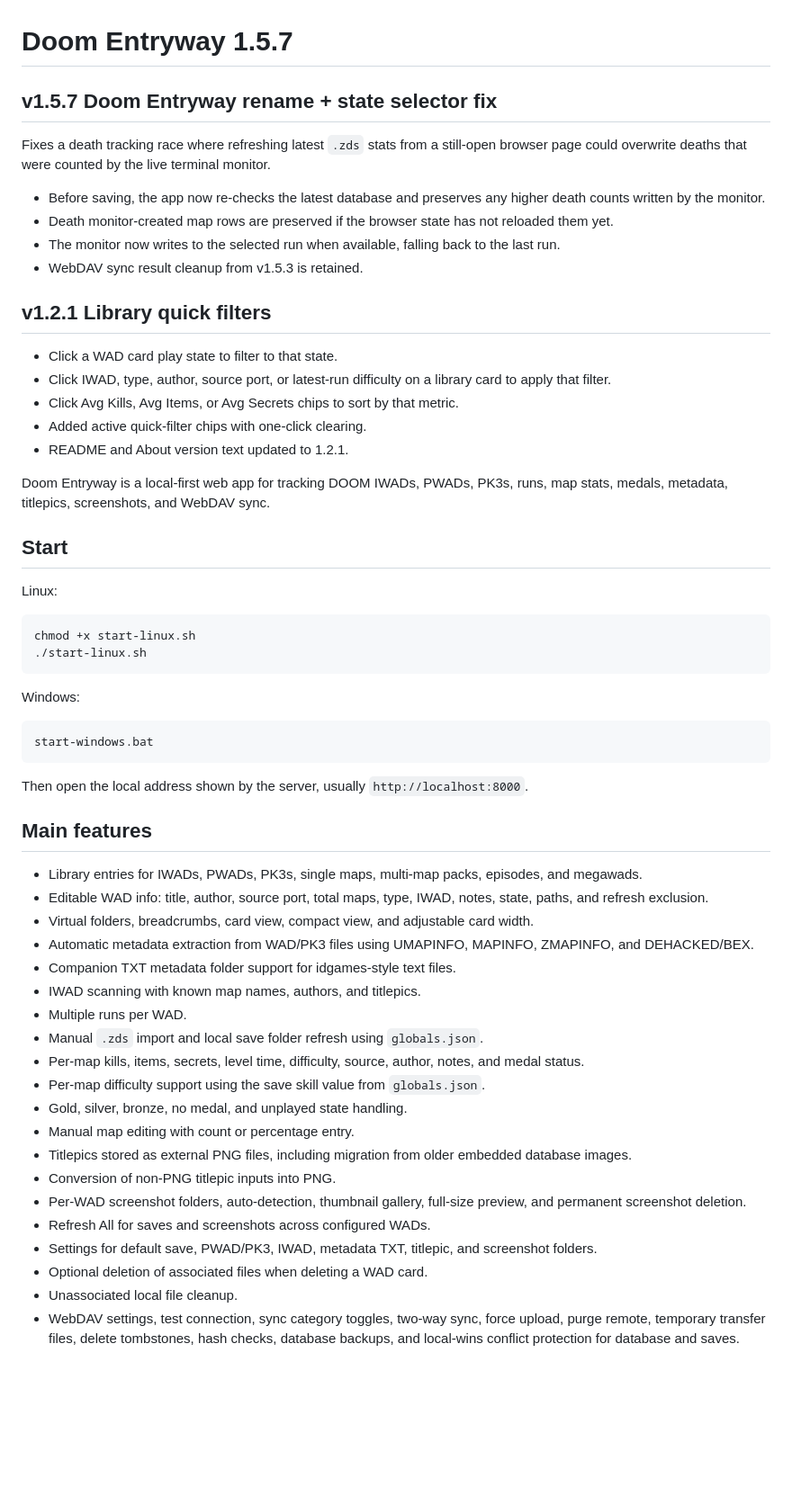
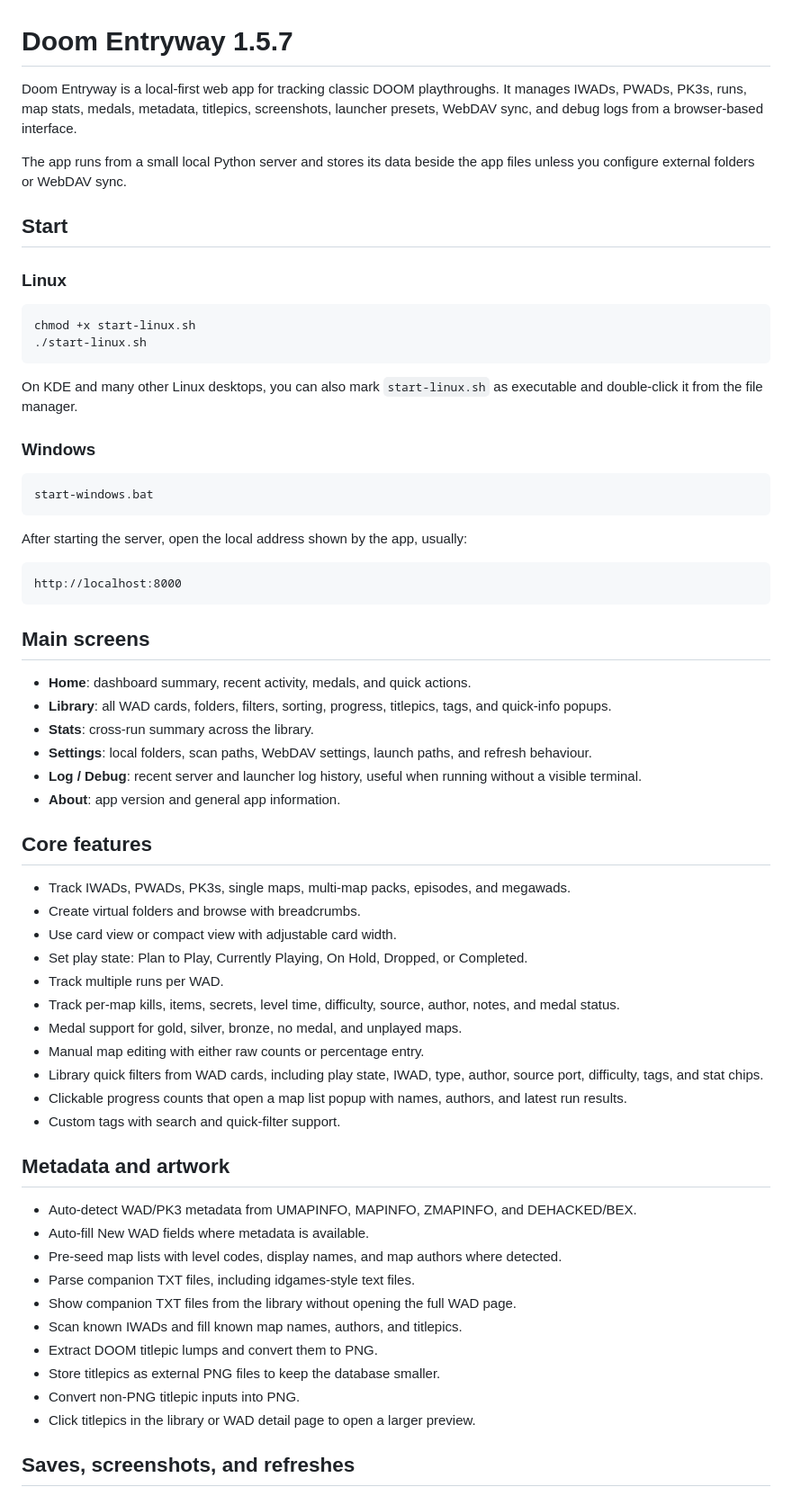
Before and after one commit to FrozenKangaroo/Doom-Entryway, a Markdown page: README.md, the part around one of its changes. Shown at 90% size. Drawn GitHub-style; blank space fills up the shorter version.

````diff
--- a/README.md
+++ b/README.md
@@ -1,60 +1,67 @@
 # Doom Entryway 1.5.7
 
-## v1.5.7 Doom Entryway rename + state selector fix
+Doom Entryway is a local-first web app for tracking classic DOOM playthroughs. It manages IWADs, PWADs, PK3s, runs, map stats, medals, metadata, titlepics, screenshots, launcher presets, WebDAV sync, and debug logs from a browser-based interface.
 
-Fixes a death tracking race where refreshing latest `.zds` stats from a still-open browser page could overwrite deaths that were counted by the live terminal monitor.
-
-- Before saving, the app now re-checks the latest database and preserves any higher death counts written by the monitor.
-- Death monitor-created map rows are preserved if the browser state has not reloaded them yet.
-- The monitor now writes to the selected run when available, falling back to the last run.
-- WebDAV sync result cleanup from v1.5.3 is retained.
-
-## v1.2.1 Library quick filters
-- Click a WAD card play state to filter to that state.
-- Click IWAD, type, author, source port, or latest-run difficulty on a library card to apply that filter.
-- Click Avg Kills, Avg Items, or Avg Secrets chips to sort by that metric.
-- Added active quick-filter chips with one-click clearing.
-- README and About version text updated to 1.2.1.
-
-
-Doom Entryway is a local-first web app for tracking DOOM IWADs, PWADs, PK3s, runs, map stats, medals, metadata, titlepics, screenshots, and WebDAV sync.
+The app runs from a small local Python server and stores its data beside the app files unless you configure external folders or WebDAV sync.
 
 ## Start
 
-Linux:
+### Linux
 
 ```bash
 chmod +x start-linux.sh
 ./start-linux.sh
 ```
 
-Windows:
+On KDE and many other Linux desktops, you can also mark `start-linux.sh` as executable and double-click it from the file manager.
+
+### Windows
 
 ```bat
 start-windows.bat
 ```
 
-Then open the local address shown by the server, usually `http://localhost:8000`.
+After starting the server, open the local address shown by the app, usually:
 
-## Main features
+```text
+http://localhost:8000
+```
 
-- Library entries for IWADs, PWADs, PK3s, single maps, multi-map packs, episodes, and megawads.
-- Editable WAD info: title, author, source port, total maps, type, IWAD, notes, state, paths, and refresh exclusion.
-- Virtual folders, breadcrumbs, card view, compact view, and adjustable card width.
-- Automatic metadata extraction from WAD/PK3 files using UMAPINFO, MAPINFO, ZMAPINFO, and DEHACKED/BEX.
-- Companion TXT metadata folder support for idgames-style text files.
-- IWAD scanning with known map names, authors, and titlepics.
-- Multiple runs per WAD.
-- Manual `.zds` import and local save folder refresh using `globals.json`.
-- Per-map kills, items, secrets, level time, difficulty, source, author, notes, and medal status.
-- Per-map difficulty support using the save skill value from `globals.json`.
-- Gold, silver, bronze, no medal, and unplayed state handling.
-- Manual map editing with count or percentage entry.
-- Titlepics stored as external PNG files, including migration from older embedded database images.
-- Conversion of non-PNG titlepic inputs into PNG.
-- Per-WAD screenshot folders, auto-detection, thumbnail gallery, full-size preview, and permanent screenshot deletion.
-- Refresh All for saves and screenshots across configured WADs.
-- Settings for default save, PWAD/PK3, IWAD, metadata TXT, titlepic, and screenshot folders.
-- Optional deletion of associated files when deleting a WAD card.
-- Unassociated local file cleanup.
-- WebDAV settings, test connection, sync category toggles, two-way sync, force upload, purge remote, temporary transfer files, delete tombstones, hash checks, database backups, and local-wins conflict protection for database and saves.
+## Main screens
+
+- **Home**: dashboard summary, recent activity, medals, and quick actions.
+- **Library**: all WAD cards, folders, filters, sorting, progress, titlepics, tags, and quick-info popups.
+- **Stats**: cross-run summary across the library.
+- **Settings**: local folders, scan paths, WebDAV settings, launch paths, and refresh behaviour.
+- **Log / Debug**: recent server and launcher log history, useful when running without a visible terminal.
+- **About**: app version and general app information.
+
+## Core features
+
+- Track IWADs, PWADs, PK3s, single maps, multi-map packs, episodes, and megawads.
+- Create virtual folders and browse with breadcrumbs.
+- Use card view or compact view with adjustable card width.
+- Set play state: Plan to Play, Currently Playing, On Hold, Dropped, or Completed.
+- Track multiple runs per WAD.
+- Track per-map kills, items, secrets, level time, difficulty, source, author, notes, and medal status.
+- Medal support for gold, silver, bronze, no medal, and unplayed maps.
+- Manual map editing with either raw counts or percentage entry.
+- Library quick filters from WAD cards, including play state, IWAD, type, author, source port, difficulty, tags, and stat chips.
+- Clickable progress counts that open a map list popup with names, authors, and latest run results.
+- Custom tags with search and quick-filter support.
+
+## Metadata and artwork
+
+- Auto-detect WAD/PK3 metadata from UMAPINFO, MAPINFO, ZMAPINFO, and DEHACKED/BEX.
+- Auto-fill New WAD fields where metadata is available.
+- Pre-seed map lists with level codes, display names, and map authors where detected.
+- Parse companion TXT files, including idgames-style text files.
+- Show companion TXT files from the library without opening the full WAD page.
+- Scan known IWADs and fill known map names, authors, and titlepics.
+- Extract DOOM titlepic lumps and convert them to PNG.
+- Store titlepics as external PNG files to keep the database smaller.
+- Convert non-PNG titlepic inputs into PNG.
+- Click titlepics in the library or WAD detail page to open a larger preview.
+
+## Saves, screenshots, and refreshes
+
````
Also changed, not shown: other parts of README.md (+63 -53 lines).
